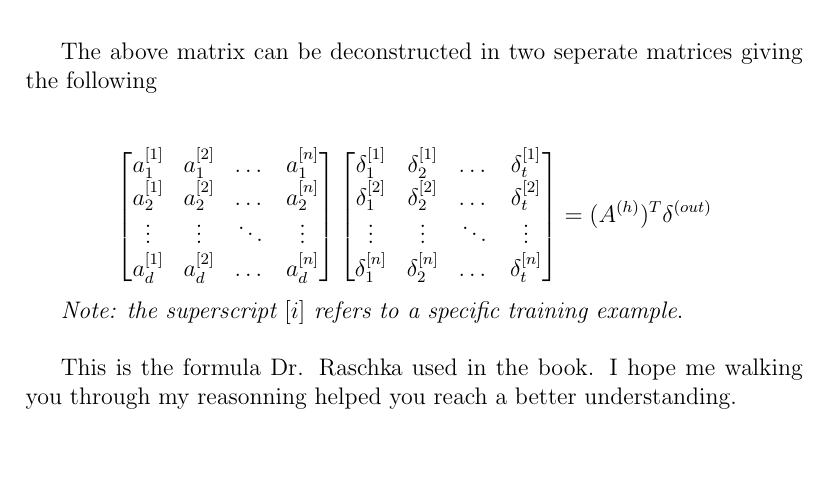
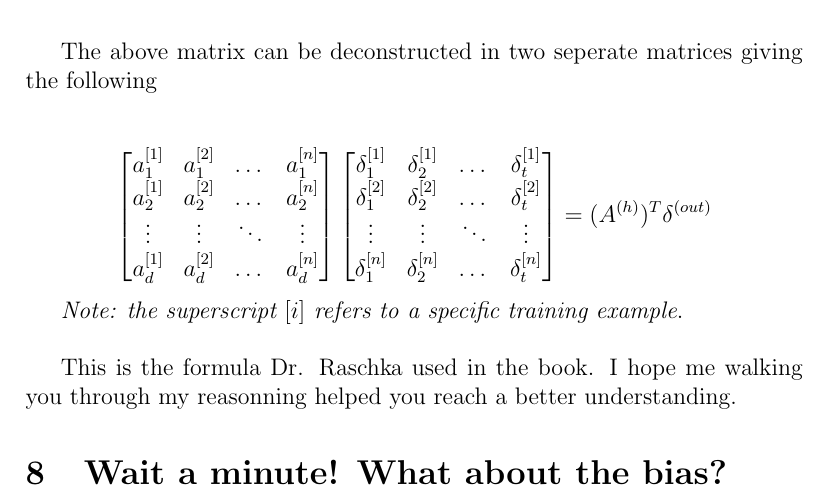
Before and after one commit to kassi-bertrand/machine-learning-notes, a LaTeX document (03-Make a MLP from scratch/proof-1/main.tex): part of page 17 of 17, cut so that both start at the same text. Compiled offline with pdfLaTeX.

```diff
--- a/03-Make a MLP from scratch/proof-1/main.tex
+++ b/03-Make a MLP from scratch/proof-1/main.tex
@@ -42,5 +42,7 @@
 \section{Okay, but what if we have $n$ examples?}
 \subfile{sections/generalization}
 
+\section{Wait a minute! What about the bias?}
+
 
 \end{document}
```
